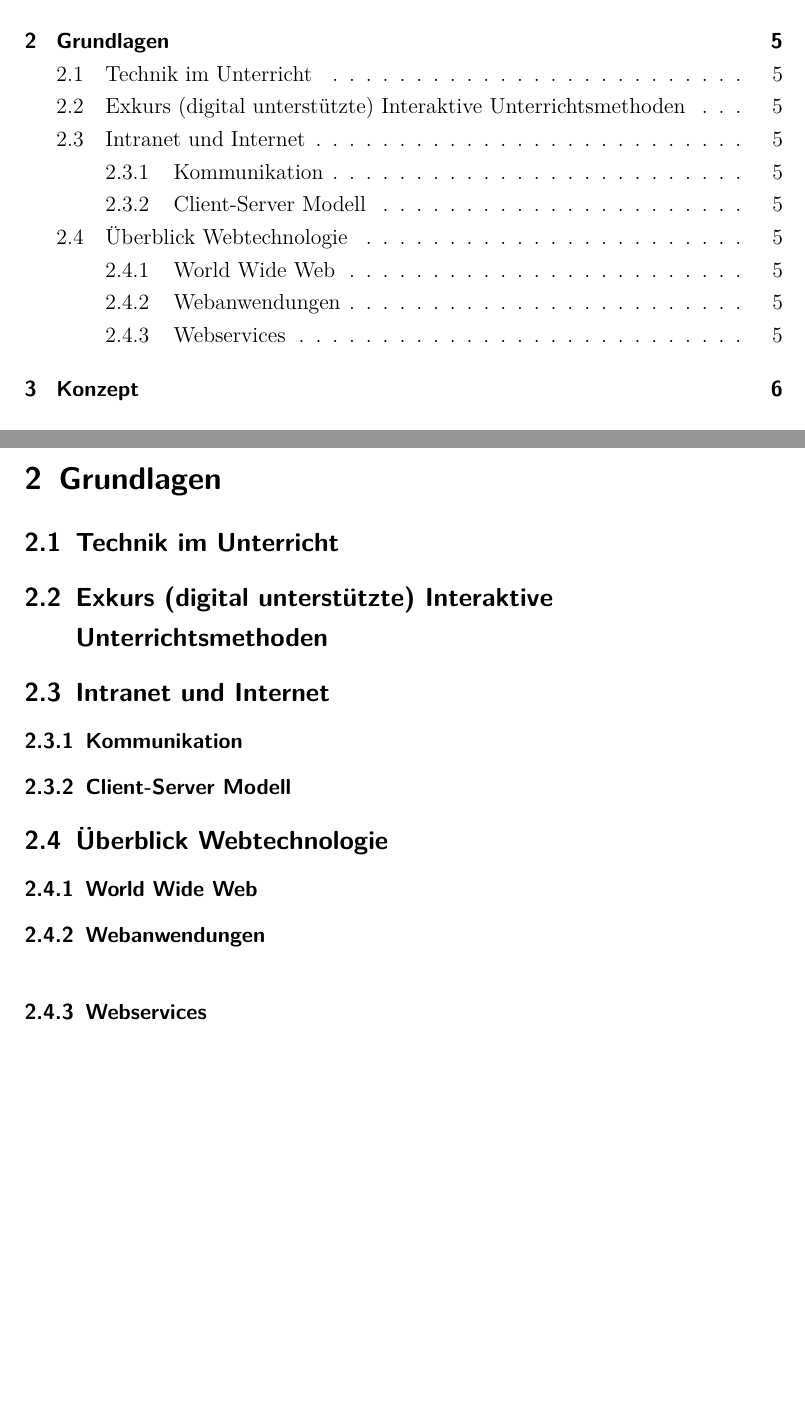
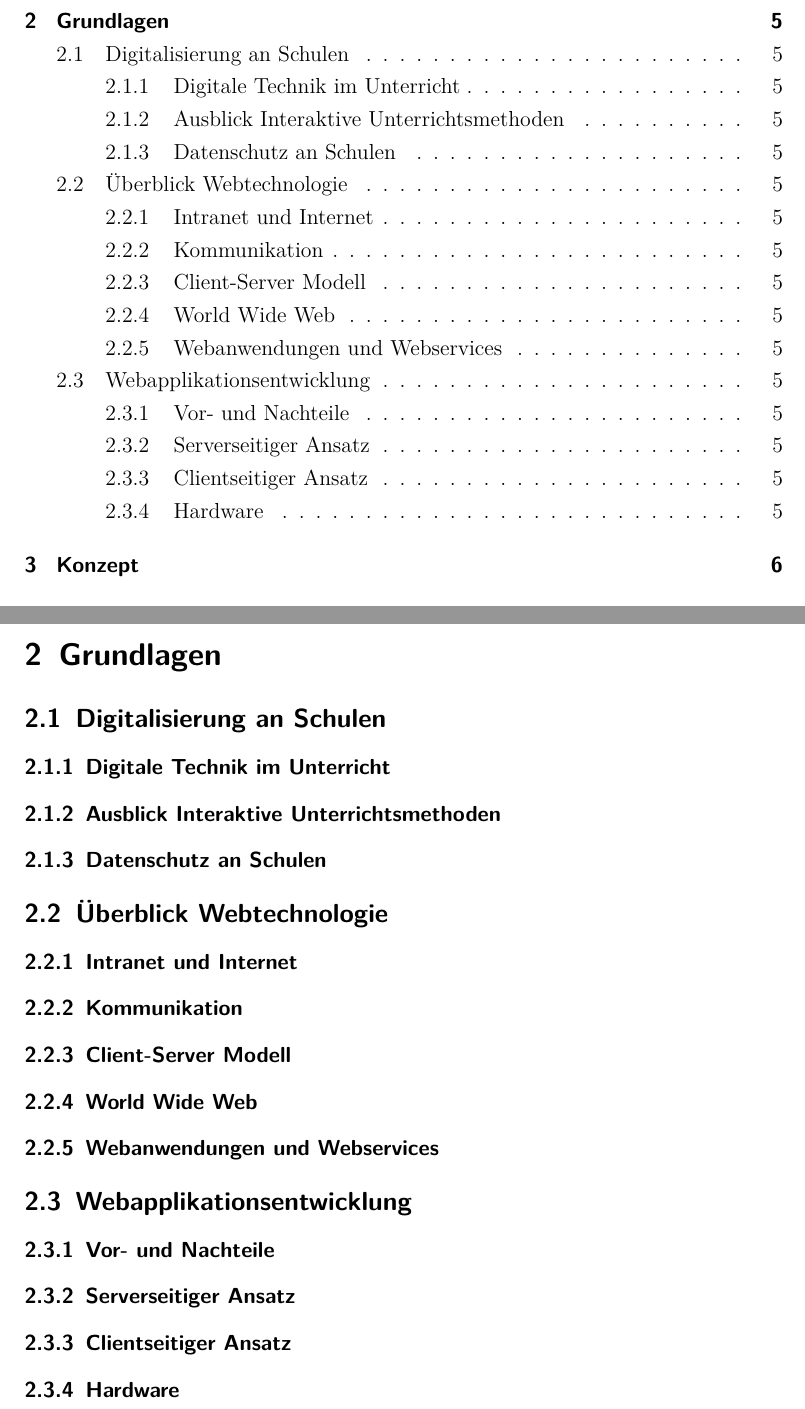
Before and after one commit to jannesbrunner/ba-thesis, a LaTeX document (BA-JannesBrunner.tex, which reads sections/02grundlagen.tex): two parts of pages 3 and 8 of 16 before the commit and two parts of pages 3 and 9 of 17 after it, joined at a grey line, cut so that both start at the same text, the shorter picture padded with empty space. Compiled offline with LaTeX, dvips and Ghostscript.

Commit message:
Update Gliederung Grundlagen Kapitel

```diff
--- a/sections/02grundlagen.tex
+++ b/sections/02grundlagen.tex
@@ -1,23 +1,30 @@
 \section{Grundlagen}\label{sec:grundlagen}
-\subsection{Technik im Unterricht}\label{sec:technikunterricht}
-\subsection{Exkurs (digital unterstützte) Interaktive Unterrichtsmethoden}\label{sec:interaktiveunterr}
-
-
-% Vergleich zu anderen Modellen?
-
-\subsection{Intranet und Internet}
-% Unterschied und Gemeinsamkeit klar machen
-% Hier kommunikation erklären! Protokolle und OSI schicht!
-\subsubsection{Kommunikation}
-\subsubsection{Client-Server Modell}\label{sec:clientservermodell}
+\subsection{Digitalisierung an Schulen}
+\subsubsection{Digitale Technik im Unterricht}\label{sec:technikunterricht}
+\subsubsection{Ausblick Interaktive Unterrichtsmethoden}\label{sec:interaktiveunterr}
+\subsubsection{Datenschutz an Schulen}\label{sec:datenschutz}
 
 \subsection{Überblick Webtechnologie}\label{sec:webbasedsoftware}
 % Hier auf PDF Technische Anforderungen verweisen (Footnote?) da sehr ausführlich und gut
 % Anfang Geschichtlich
 
+\subsubsection{Intranet und Internet}\label{sec:intranetundinternet}
+% Unterschied und Gemeinsamkeit klar machen
+% Hier kommunikation erklären! Protokolle und OSI schicht!
+\subsubsection{Kommunikation}\label{sec:kommunikation}
+\subsubsection{Client-Server Modell}\label{sec:clientservermodell}
+% Vergleich zu anderen Modellen?
+
 % Begriff Internet
 \subsubsection{World Wide Web}\label{sec:www}
 %
-\subsubsection{Webanwendungen}\label{sec:webanwendungen}
-\
-\subsubsection{Webservices}\label{sec:webservices}
+\subsubsection{Webanwendungen und Webservices}\label{sec:webanwenservices}
+
+
+\subsection{Webapplikationsentwicklung}\label{sec:softwareentwicklung}
+\subsubsection{Vor- und Nachteile}\label{sec:vorundnachteileweb}
+\subsubsection{Serverseitiger Ansatz}\label{sec:serverseitgeransatz}
+%Hier über NodeJS und PHP quatschen!
+\subsubsection{Clientseitiger Ansatz}\label{sec:clientseitigeransatz}
+%Hier vor allem über Javascript quatschen!
+\subsubsection{Hardware}\label{sec:hardware}
```
Also changed, not shown: BA-JannesBrunner.pdf.
